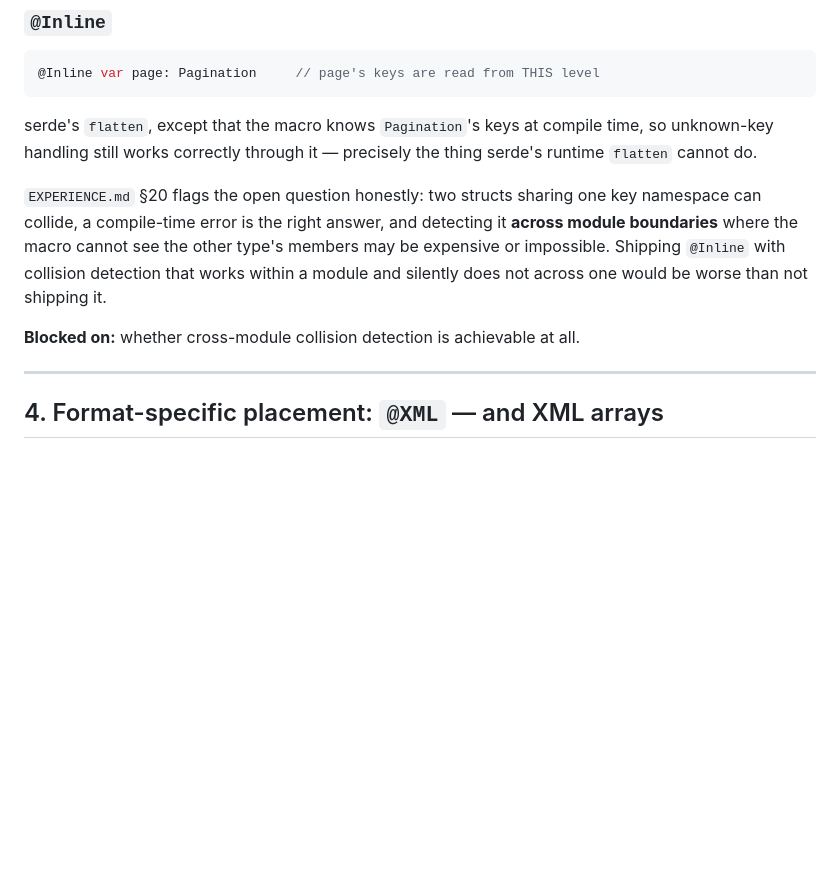
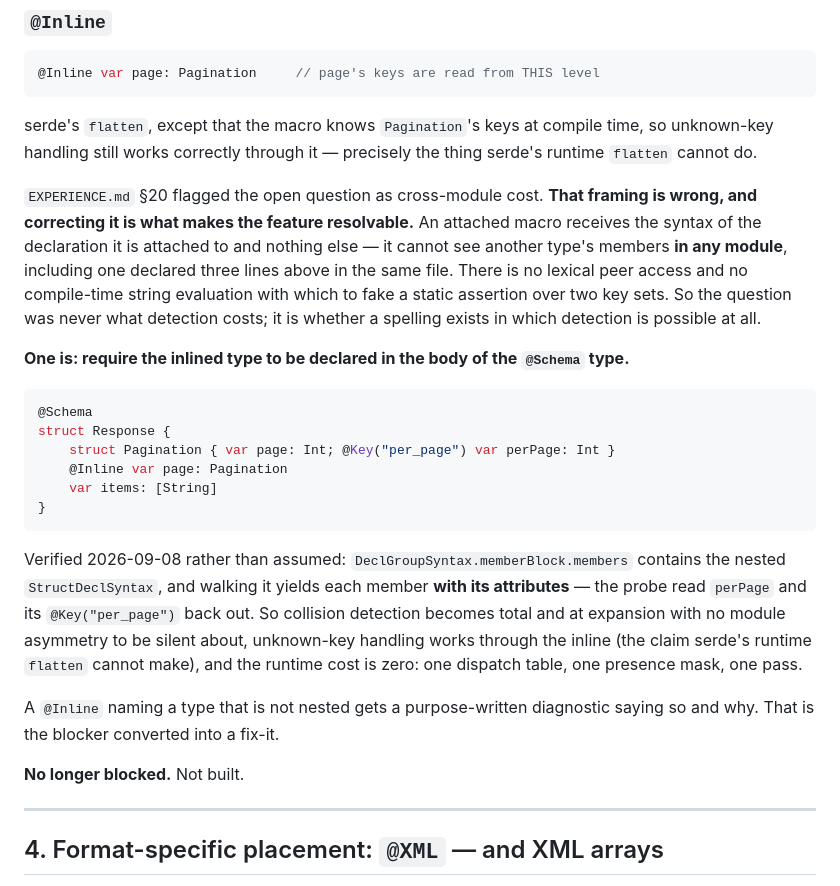
Before and after one commit to nerdmenot-swift/assay, a Markdown page: ROADMAP.md, the part around the change. GitHub-like rendering; blank space fills up the shorter version.

Commit message:
Probes: resolve three stated blockers before writing code
Five probes the plan gated designs on. Two ran during Wave 1 and are
already in the tree; three ran now.

1. `Assayer.string` RESOLVES. The documented spelling in EXPERIENCE §8
   needs Swift to infer T from a constrained static member on an unbound
   generic reference, which is the fragile corner. It works, including as
   a function argument. No documentation change needed -- this was the
   highest-risk item and it is clear.

2. CONTEXT OVERLOAD RESOLUTION WORKS. @Schema(context:) needs a concrete
   `_assay(from:context:)` on a contextual type to beat a defaulted
   generic one on the protocol, so a contextual type can contain a plain
   nested one. Swift prefers the concrete overload with no ambiguity.
   Caveat worth carrying: this holds because generated code names the
   nested type CONCRETELY. Inside a generic context the fallback would
   win, exactly as @XML(root:) discovered the hard way.

3. @INLINE IS NOT BLOCKED, AND THE ROADMAP MISSTATED WHY IT WAS. The
   blocker was recorded as cross-module detection cost. An attached macro
   cannot see another type members in ANY module, including one declared
   three lines above -- so the question was never cost. Verified that
   `DeclGroupSyntax.memberBlock.members` DOES contain a nested type and
   that walking it yields each member with its attributes: the probe read
   `perPage` and its `@Key("per_page")` back. So requiring the inlined
   type to be nested makes collision detection total at expansion, with
   no module asymmetry to be silent about. ROADMAP §3 rewritten.

4/5. Regex under TSan (clean, Wave 1.2) and the XML .text reserved empty
   key (a real collision, so Wave 1.1 avoided the sentinel).

````diff
--- a/ROADMAP.md
+++ b/ROADMAP.md
@@ -134,13 +134,36 @@ serde's `flatten`, except that the macro knows `Pagination`'s keys at compile ti
 unknown-key handling still works correctly through it — precisely the thing serde's runtime
 `flatten` cannot do.
 
-`EXPERIENCE.md` §20 flags the open question honestly: two structs sharing one key namespace can
-collide, a compile-time error is the right answer, and detecting it **across module boundaries**
-where the macro cannot see the other type's members may be expensive or impossible. Shipping
-`@Inline` with collision detection that works within a module and silently does not across one
-would be worse than not shipping it.
+`EXPERIENCE.md` §20 flagged the open question as cross-module cost. **That framing is wrong,
+and correcting it is what makes the feature resolvable.** An attached macro receives the
+syntax of the declaration it is attached to and nothing else — it cannot see another type's
+members **in any module**, including one declared three lines above in the same file. There
+is no lexical peer access and no compile-time string evaluation with which to fake a static
+assertion over two key sets. So the question was never what detection costs; it is whether a
+spelling exists in which detection is possible at all.
 
-**Blocked on:** whether cross-module collision detection is achievable at all.
+**One is: require the inlined type to be declared in the body of the `@Schema` type.**
+
+```swift
+@Schema
+struct Response {
+    struct Pagination { var page: Int; @Key("per_page") var perPage: Int }
+    @Inline var page: Pagination
+    var items: [String]
+}
+```
+
+Verified 2026-09-08 rather than assumed: `DeclGroupSyntax.memberBlock.members` contains the
+nested `StructDeclSyntax`, and walking it yields each member **with its attributes** — the
+probe read `perPage` and its `@Key("per_page")` back out. So collision detection becomes
+total and at expansion with no module asymmetry to be silent about, unknown-key handling
+works through the inline (the claim serde's runtime `flatten` cannot make), and the runtime
+cost is zero: one dispatch table, one presence mask, one pass.
+
+A `@Inline` naming a type that is not nested gets a purpose-written diagnostic saying so and
+why. That is the blocker converted into a fix-it.
+
+**No longer blocked.** Not built.
 
 ---
 
````
